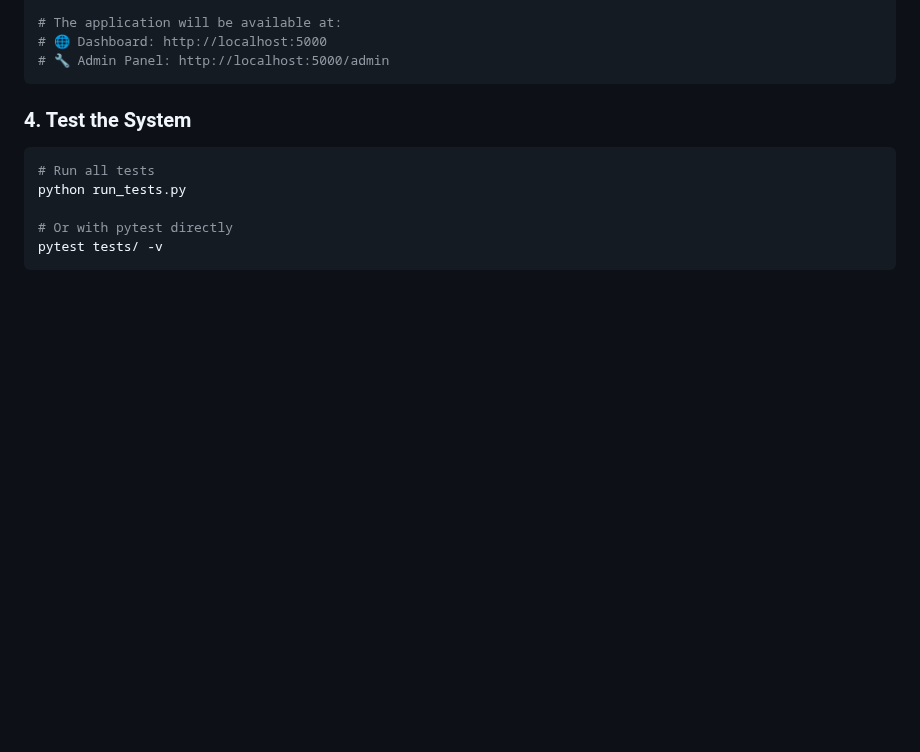
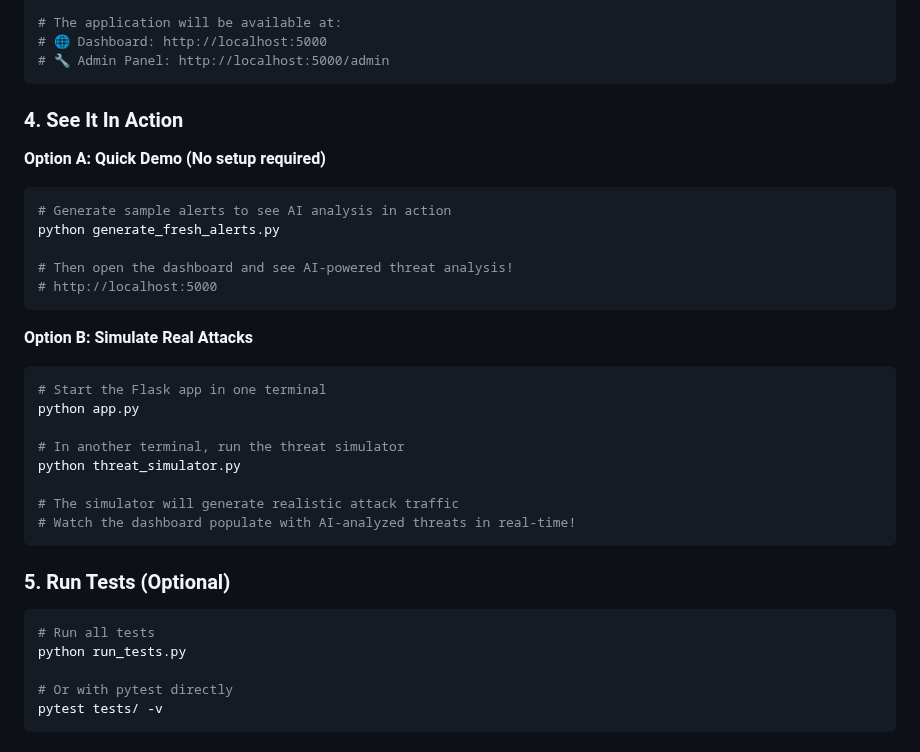
Before and after one commit to SpyrosLefkaditis/SecuAI, a Markdown page: README.md, the part around the change. Rendered like a GitHub page; blank space fills up the shorter version.

Commit message:
Add quick demo instructions for testing without nginx setup

````diff
--- a/README.md
+++ b/README.md
@@ -89,7 +89,30 @@ python app.py
 # 🔧 Admin Panel: http://localhost:5000/admin
 ```
 
-### 4. Test the System
+### 4. See It In Action
+
+**Option A: Quick Demo (No setup required)**
+```bash
+# Generate sample alerts to see AI analysis in action
+python generate_fresh_alerts.py
+
+# Then open the dashboard and see AI-powered threat analysis!
+# http://localhost:5000
+```
+
+**Option B: Simulate Real Attacks**
+```bash
+# Start the Flask app in one terminal
+python app.py
+
+# In another terminal, run the threat simulator
+python threat_simulator.py
+
+# The simulator will generate realistic attack traffic
+# Watch the dashboard populate with AI-analyzed threats in real-time!
+```
+
+### 5. Run Tests (Optional)
 
 ```bash
 # Run all tests
````
